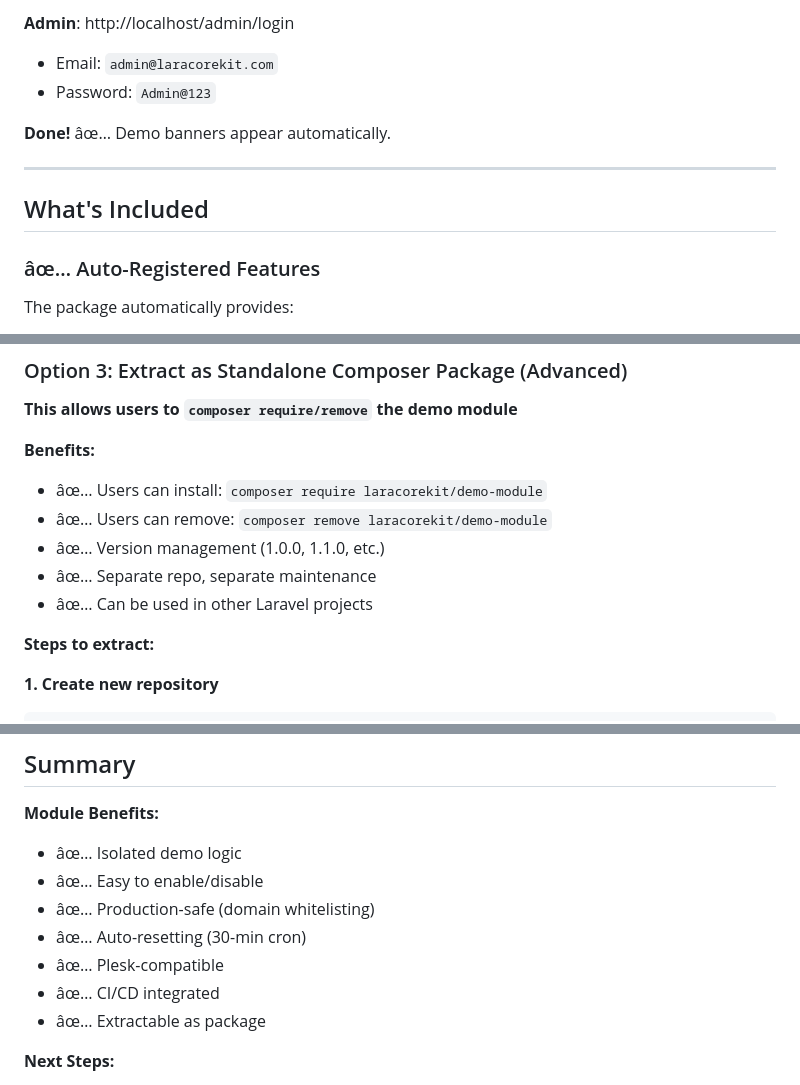
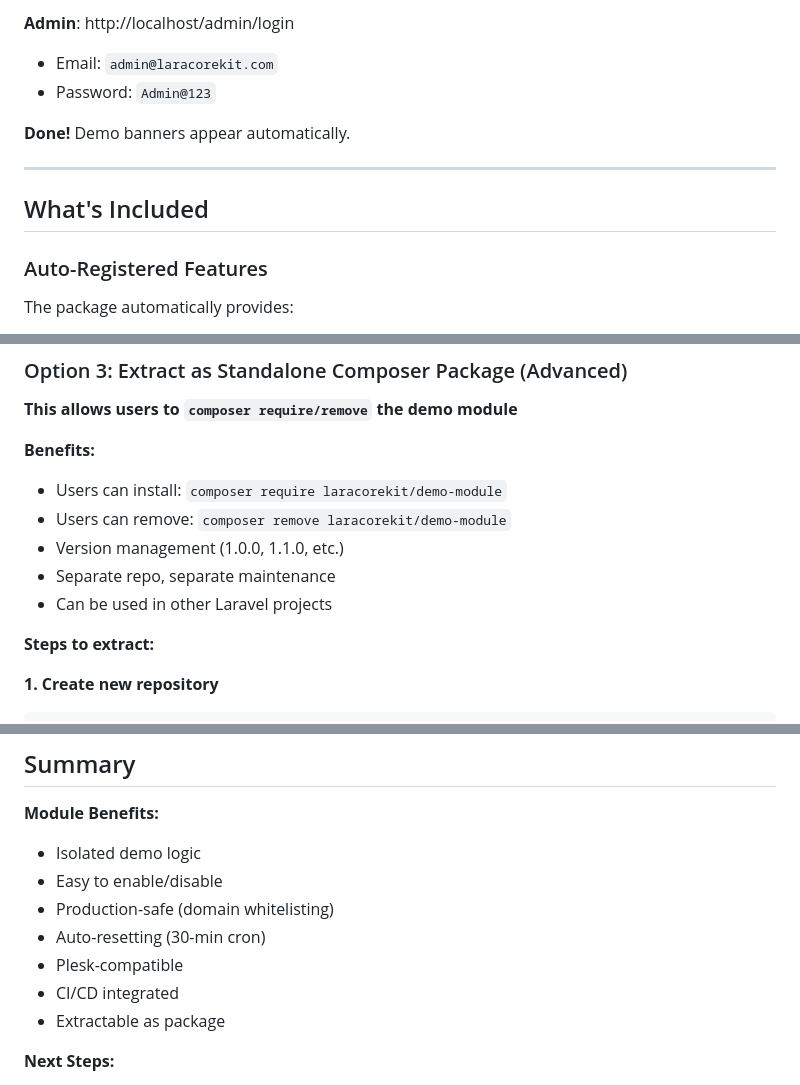
Before and after one commit to ProgrammerNomad/LaraCoreKit, a Markdown page: docs/deployment/demo-setup.md, 3 parts joined by grey strips. GitHub-like rendering.

```diff
--- a/docs/deployment/demo-setup.md
+++ b/docs/deployment/demo-setup.md
@@ -81,13 +81,13 @@ php artisan demo:reset --force
 - Email: `admin@laracorekit.com`
 - Password: `Admin@123`
 
-**Done!** âœ… Demo banners appear automatically.
+**Done!** Demo banners appear automatically.
 
 ---
 
 ## What's Included
 
-### âœ… Auto-Registered Features
+### Auto-Registered Features
 
 The package automatically provides:
 
@@ -789,11 +789,11 @@ composer dump-autoload
 **This allows users to `composer require/remove` the demo module**
 
 **Benefits:**
-- âœ… Users can install: `composer require laracorekit/demo-module`
-- âœ… Users can remove: `composer remove laracorekit/demo-module`
-- âœ… Version management (1.0.0, 1.1.0, etc.)
-- âœ… Separate repo, separate maintenance
-- âœ… Can be used in other Laravel projects
+- Users can install: `composer require laracorekit/demo-module`
+- Users can remove: `composer remove laracorekit/demo-module`
+- Version management (1.0.0, 1.1.0, etc.)
+- Separate repo, separate maintenance
+- Can be used in other Laravel projects
 
 **Steps to extract:**
 
@@ -1027,13 +1027,13 @@ composer remove laracorekit/demo-module
 ## Summary
 
 **Module Benefits:**
-- âœ… Isolated demo logic
-- âœ… Easy to enable/disable
-- âœ… Production-safe (domain whitelisting)
-- âœ… Auto-resetting (30-min cron)
-- âœ… Plesk-compatible
-- âœ… CI/CD integrated
-- âœ… Extractable as package
+- Isolated demo logic
+- Easy to enable/disable
+- Production-safe (domain whitelisting)
+- Auto-resetting (30-min cron)
+- Plesk-compatible
+- CI/CD integrated
+- Extractable as package
 
 **Next Steps:**
 1. Create module structure (Phase 1)
```
